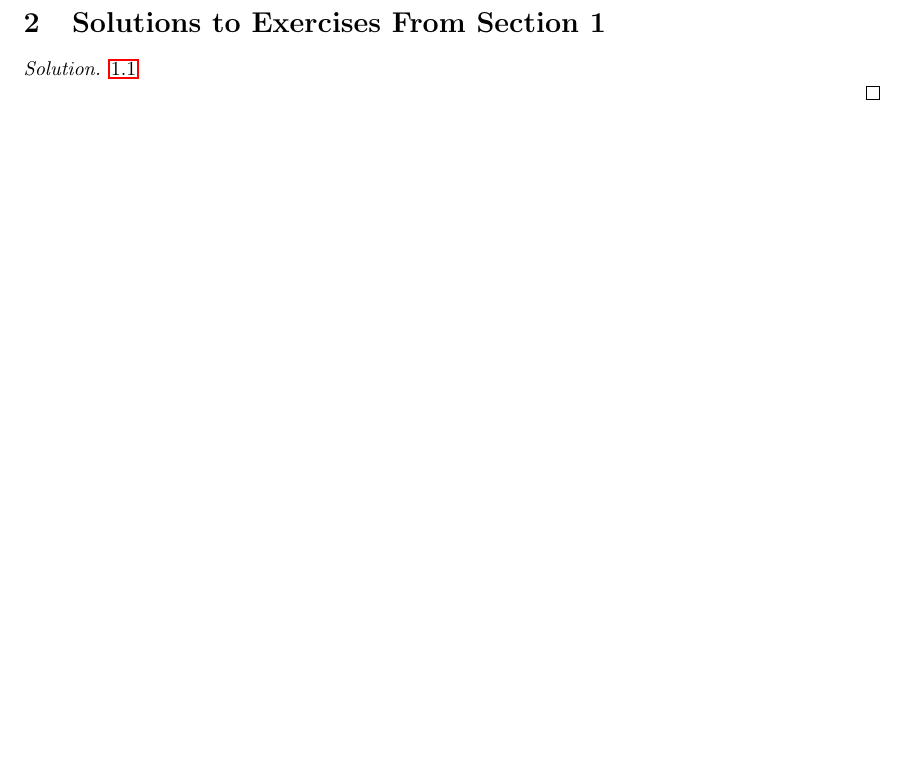
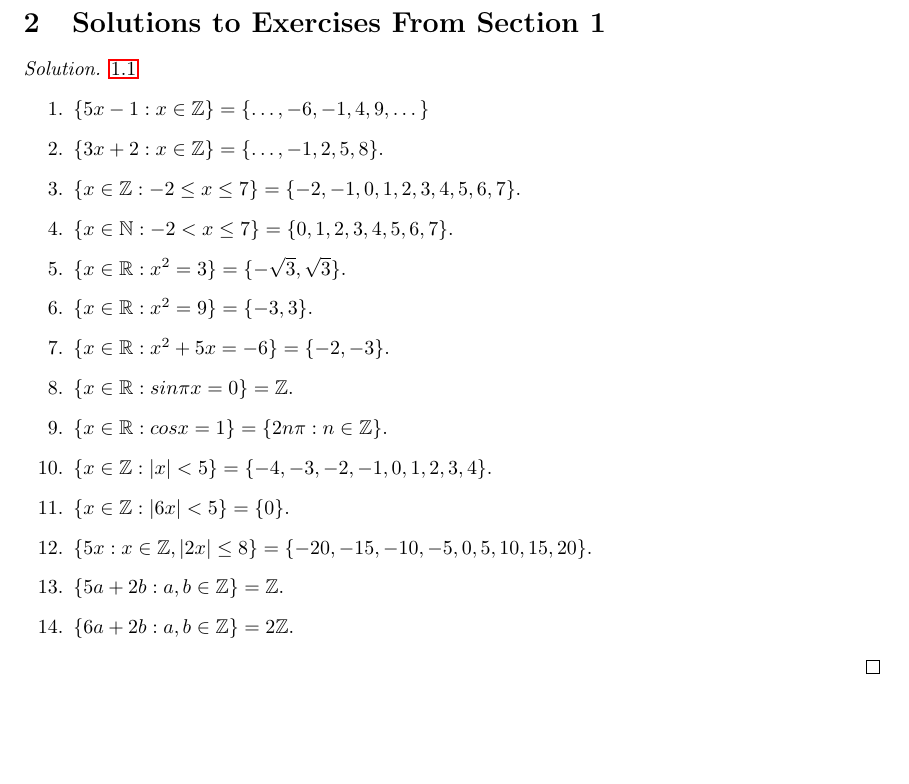
Before and after one commit to KrasimirSabev/Book-of-Proof, a LaTeX document (main/main.tex, which reads main/Answer-key/Answers-to-all-exercises.tex): part of page 7 of 7, cut so that both start at the same text, the shorter picture padded with empty space. Compiled offline with pdfLaTeX.

Commit message:
added some exercises from chapter 1

```diff
--- a/main/Answer-key/Answers-to-all-exercises.tex
+++ b/main/Answer-key/Answers-to-all-exercises.tex
@@ -5,6 +5,21 @@
 
 
 \begin{solution}\label{sol:1.1}\ref{ex:1.1}
-
+\begin{enumerate}
+    \item $\{ 5x-1:x\in\Z \}=\{ \dots,-6,-1,4,9,\dots \}$
+    \item $\{ 3x+2:x\in\Z \}=\{ \dots,-1,2,5,8 \}.$
+    \item $\{ x\in\Z: -2\le x\le 7\}=\{ -2,-1,0,1,2,3,4,5,6,7 \}$.
+    \item $\{ x\in\N:-2 < x \le 7 \}=\{ 0,1,2,3,4,5,6,7 \}$.
+    \item $\{ x\in\R:x^2=3 \}=\{ -\sqrt 3, \sqrt 3 \}.$
+    \item $\{ x\in\R:x^2=9 \}=\{ -3,3 \}.$
+    \item $\{ x\in\R:x^2+5x=-6 \}=\{ -2,-3 \}.$
+    \item $\{ x\in\R:sin\pi x=0 \}=\Z$.
+    \item $\{ x\in\R:cos x=1 \}=\{ 2n\pi:n\in\Z \}$.
+    \item $\{ x\in\Z:\lvert x \rvert<5 \}=\{ -4,-3,-2,-1,0,1,2,3,4 \}.$
+    \item $\{ x\in\Z:\lvert 6x \rvert<5 \}=\{ 0 \}.$
+    \item $\{ 5x:x\in\Z,\lvert 2x \rvert\le8 \}=\{ -20,-15,-10,-5,0,5,10,15,20 \}.$
+    \item $\{ 5a+2b:a,b\in\Z \}=\Z.$
+    \item $\{ 6a+2b:a,b\in\Z \}=2\Z.$
+\end{enumerate}
 
 \end{solution}
```
Also changed, not shown: main/main.pdf, 3 other files.
